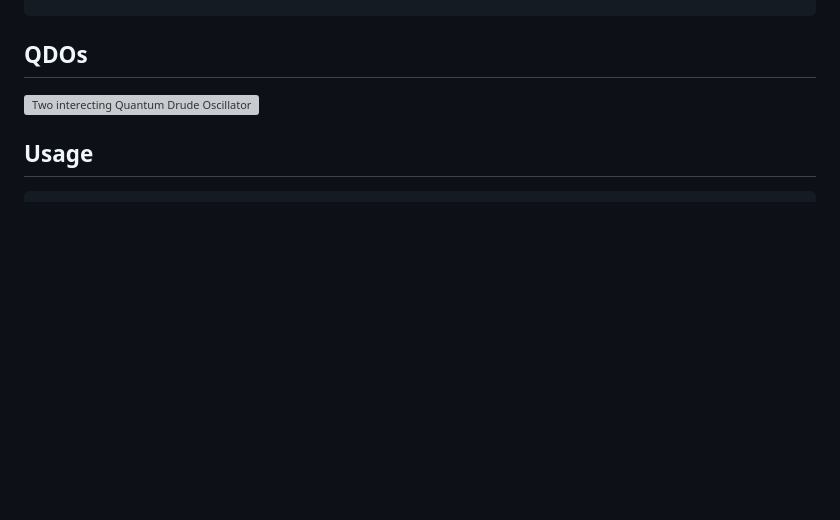
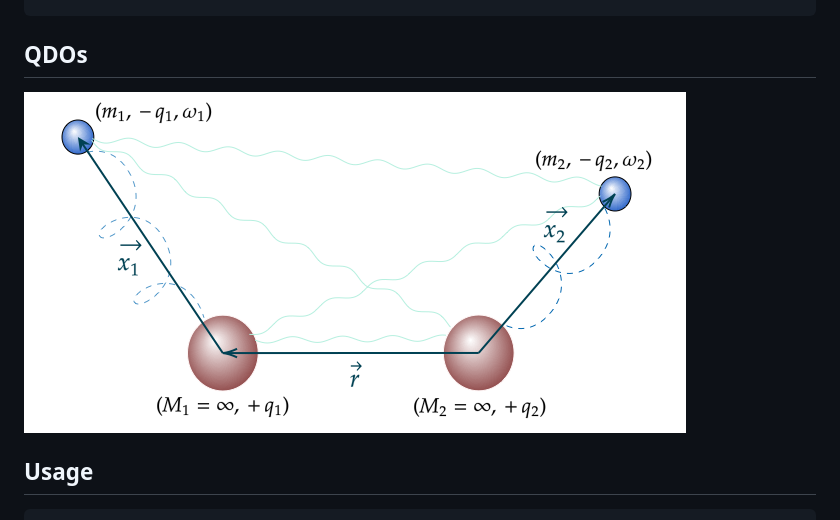
Before and after one commit to MatthieuSarkis/Quartic-Potential, a Markdown page: README.md, the part around the change. Rendered like a GitHub page; pictures changed too: assets/diagram-20220619.png (added); blank space fills up the shorter version; grey boxes are pictures that could not be loaded.

Commit message:
image

```diff
--- a/README.md
+++ b/README.md
@@ -12,7 +12,7 @@ pip install -e .
 
 ## QDOs
 
-![Two interecting Quantum Drude Oscillators](./paper/assets/figures/diagram-20220619.png "Two interecting Quantum Drude Oscillators")
+![Two interecting Quantum Drude Oscillators](./assets/diagram-20220619.png "Two interecting Quantum Drude Oscillators")
 
 ## Usage
 
```
